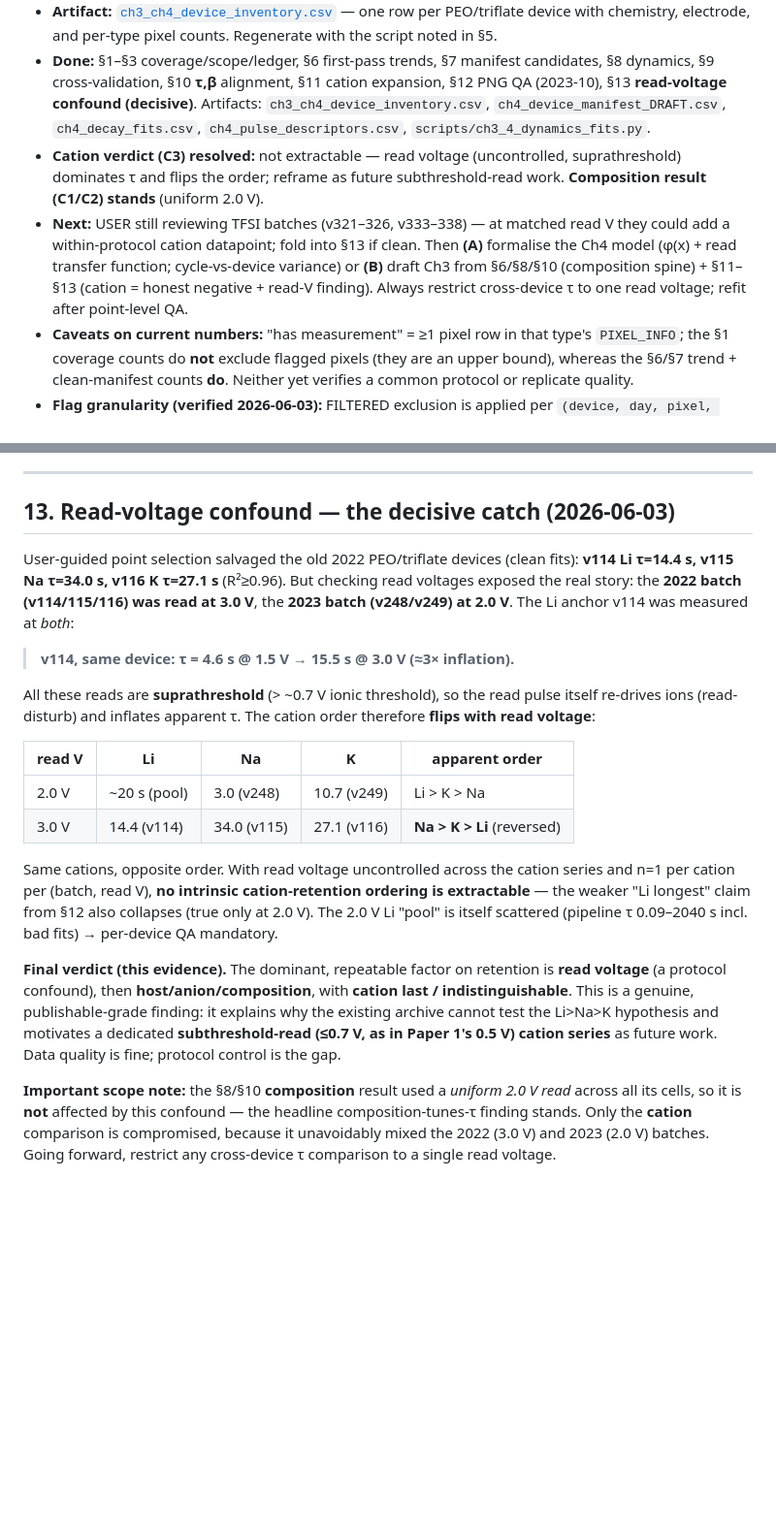
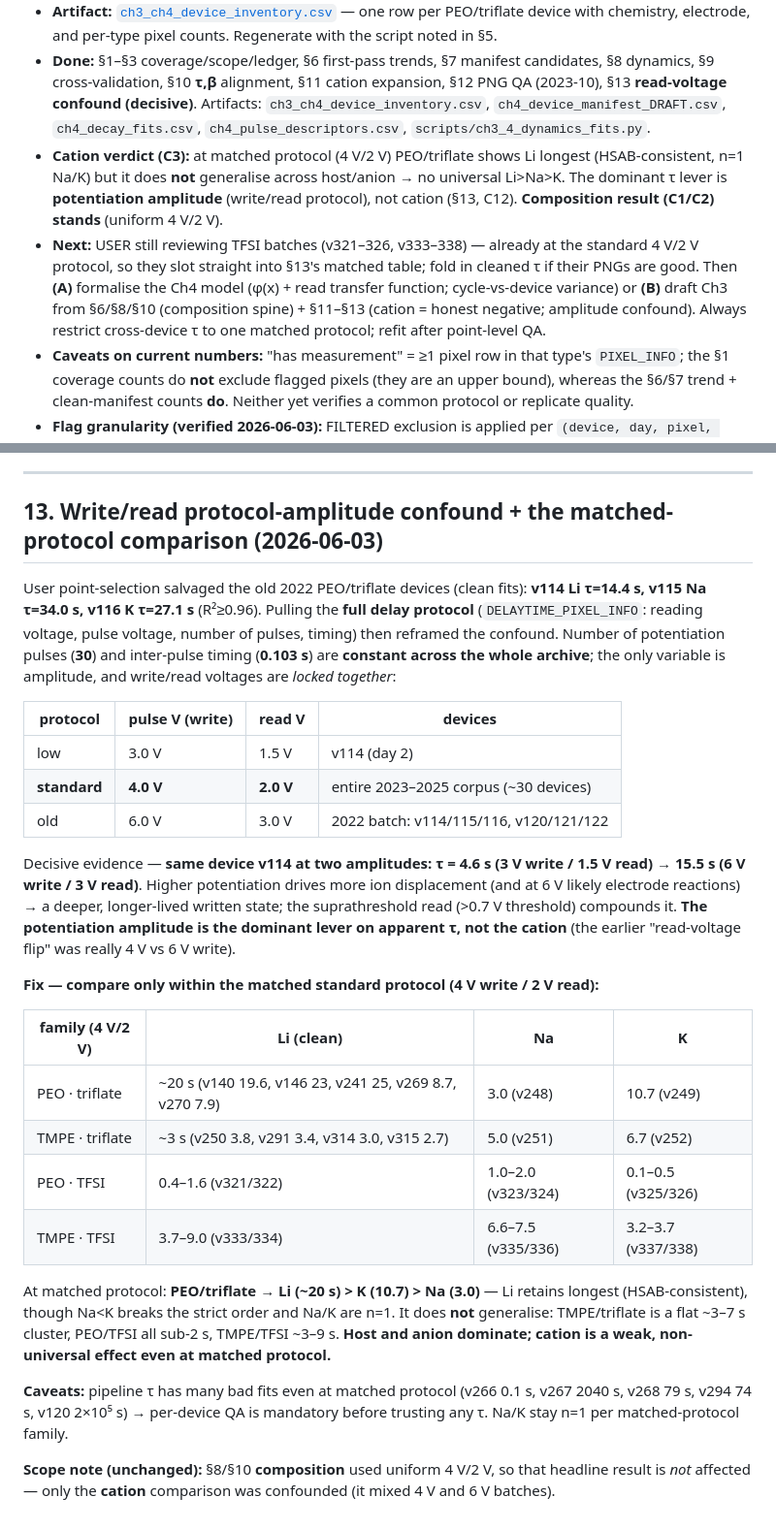
Before and after one commit to carlosdprados/phd-thesis, a Markdown page: handouts/08_chapter3_4_claims_audit.md, 2 parts joined by grey strips. Shown at 97% size. Drawn GitHub-style; blank space fills up the shorter version.

Commit message:
docs(ch3-4): reframe confound as potentiation amplitude (4V vs 6V write, read locked, #pulses/timing constant); add matched-protocol cation table

```diff
--- a/handouts/08_chapter3_4_claims_audit.md
+++ b/handouts/08_chapter3_4_claims_audit.md
@@ -13,8 +13,8 @@
 - **Method:** analysis driven from `Nanomem_Devices_Library/DATABASE` (regenerated May 2025) — `UPDATED_DEVICES_LIBRARY.csv` for chemistry, the `*_PIXEL_INFO.csv` tables for measurement presence, `FILTERED_DEVICES.csv` for erratic-pixel flags. Corpus = **PEO host + triflate salt = 149 devices**.
 - **Artifact:** [`ch3_ch4_device_inventory.csv`](ch3_ch4_device_inventory.csv) — one row per PEO/triflate device with chemistry, electrode, and per-type pixel counts. Regenerate with the script noted in §5.
 - **Done:** §1–§3 coverage/scope/ledger, §6 first-pass trends, §7 manifest candidates, §8 dynamics, §9 cross-validation, §10 **τ,β** alignment, §11 cation expansion, §12 PNG QA (2023-10), §13 **read-voltage confound (decisive)**. Artifacts: `ch3_ch4_device_inventory.csv`, `ch4_device_manifest_DRAFT.csv`, `ch4_decay_fits.csv`, `ch4_pulse_descriptors.csv`, `scripts/ch3_4_dynamics_fits.py`.
-- **Cation verdict (C3) resolved:** not extractable — read voltage (uncontrolled, suprathreshold) dominates τ and flips the order; reframe as future subthreshold-read work. **Composition result (C1/C2) stands** (uniform 2.0 V).
-- **Next:** USER still reviewing TFSI batches (v321–326, v333–338) — at matched read V they could add a within-protocol cation datapoint; fold into §13 if clean. Then **(A)** formalise the Ch4 model (φ(x) + read transfer function; cycle-vs-device variance) or **(B)** draft Ch3 from §6/§8/§10 (composition spine) + §11–§13 (cation = honest negative + read-V finding). Always restrict cross-device τ to one read voltage; refit after point-level QA.
+- **Cation verdict (C3):** at matched protocol (4 V/2 V) PEO/triflate shows Li longest (HSAB-consistent, n=1 Na/K) but it does **not** generalise across host/anion → no universal Li>Na>K. The dominant τ lever is **potentiation amplitude** (write/read protocol), not cation (§13, C12). **Composition result (C1/C2) stands** (uniform 4 V/2 V).
+- **Next:** USER still reviewing TFSI batches (v321–326, v333–338) — already at the standard 4 V/2 V protocol, so they slot straight into §13's matched table; fold in cleaned τ if their PNGs are good. Then **(A)** formalise the Ch4 model (φ(x) + read transfer function; cycle-vs-device variance) or **(B)** draft Ch3 from §6/§8/§10 (composition spine) + §11–§13 (cation = honest negative; amplitude confound). Always restrict cross-device τ to one matched protocol; refit after point-level QA.
 - **Caveats on current numbers:** "has measurement" = ≥1 pixel row in that type's `PIXEL_INFO`; the §1 coverage counts do **not** exclude flagged pixels (they are an upper bound), whereas the §6/§7 trend + clean-manifest counts **do**. Neither yet verifies a common protocol or replicate quality.
 - **Flag granularity (verified 2026-06-03):** FILTERED exclusion is applied per `(device, day, pixel, measurement_type)`, **not** per device — a flag removes only that pixel's that-type aggregate. All **221 flags match a real measurement row (100%)**, partial flagging is preserved (e.g. NM_v009: 6 of 27 HYST pixels dropped, 21 kept), and including `day` is equivalent to `(device, pixel)` for the current flags. **Caveat — flagging is HYST-heavy: 207 HYST vs only 3 PULSES + 11 DELAYTIME flags.** FILTERED has screened almost nothing in PULSES/DELAYTIME, so the decay (τ/β) and potentiation fits must apply their **own** goodness-of-fit + read-disturb screening rather than rely on FILTERED.
 
@@ -295,21 +295,29 @@ The user visually inspected the per-pixel PNGs of the 2023-10 set. Verdicts and
 
 ---
 
-## 13. Read-voltage confound — the decisive catch (2026-06-03)
+## 13. Write/read protocol-amplitude confound + the matched-protocol comparison (2026-06-03)
 
-User-guided point selection salvaged the old 2022 PEO/triflate devices (clean fits): **v114 Li τ=14.4 s, v115 Na τ=34.0 s, v116 K τ=27.1 s** (R²≥0.96). But checking read voltages exposed the real story: the **2022 batch (v114/115/116) was read at 3.0 V**, the **2023 batch (v248/v249) at 2.0 V**. The Li anchor v114 was measured at *both*:
+User point-selection salvaged the old 2022 PEO/triflate devices (clean fits): **v114 Li τ=14.4 s, v115 Na τ=34.0 s, v116 K τ=27.1 s** (R²≥0.96). Pulling the **full delay protocol** (`DELAYTIME_PIXEL_INFO`: reading voltage, pulse voltage, number of pulses, timing) then reframed the confound. Number of potentiation pulses (**30**) and inter-pulse timing (**0.103 s**) are **constant across the whole archive**; the only variable is amplitude, and write/read voltages are *locked together*:
 
-> **v114, same device: τ = 4.6 s @ 1.5 V → 15.5 s @ 3.0 V (≈3× inflation).**
+| protocol | pulse V (write) | read V | devices |
+| --- | --- | --- | --- |
+| low | 3.0 V | 1.5 V | v114 (day 2) |
+| **standard** | **4.0 V** | **2.0 V** | entire 2023–2025 corpus (~30 devices) |
+| old | 6.0 V | 3.0 V | 2022 batch: v114/115/116, v120/121/122 |
 
-All these reads are **suprathreshold** (> ~0.7 V ionic threshold), so the read pulse itself re-drives ions (read-disturb) and inflates apparent τ. The cation order therefore **flips with read voltage**:
+Decisive evidence — **same device v114 at two amplitudes: τ = 4.6 s (3 V write / 1.5 V read) → 15.5 s (6 V write / 3 V read)**. Higher potentiation drives more ion displacement (and at 6 V likely electrode reactions) → a deeper, longer-lived written state; the suprathreshold read (>0.7 V threshold) compounds it. **The potentiation amplitude is the dominant lever on apparent τ, not the cation** (the earlier "read-voltage flip" was really 4 V vs 6 V write).
 
-| read V | Li | Na | K | apparent order |
-| --- | --- | --- | --- | --- |
-| 2.0 V | ~20 s (pool) | 3.0 (v248) | 10.7 (v249) | Li > K > Na |
-| 3.0 V | 14.4 (v114) | 34.0 (v115) | 27.1 (v116) | **Na > K > Li** (reversed) |
+**Fix — compare only within the matched standard protocol (4 V write / 2 V read):**
 
-Same cations, opposite order. With read voltage uncontrolled across the cation series and n=1 per cation per (batch, read V), **no intrinsic cation-retention ordering is extractable** — the weaker "Li longest" claim from §12 also collapses (true only at 2.0 V). The 2.0 V Li "pool" is itself scattered (pipeline τ 0.09–2040 s incl. bad fits) → per-device QA mandatory.
+| family (4 V/2 V) | Li (clean) | Na | K |
+| --- | --- | --- | --- |
+| PEO · triflate | ~20 s (v140 19.6, v146 23, v241 25, v269 8.7, v270 7.9) | 3.0 (v248) | 10.7 (v249) |
+| TMPE · triflate | ~3 s (v250 3.8, v291 3.4, v314 3.0, v315 2.7) | 5.0 (v251) | 6.7 (v252) |
+| PEO · TFSI | 0.4–1.6 (v321/322) | 1.0–2.0 (v323/324) | 0.1–0.5 (v325/326) |
+| TMPE · TFSI | 3.7–9.0 (v333/334) | 6.6–7.5 (v335/336) | 3.2–3.7 (v337/338) |
 
-**Final verdict (this evidence).** The dominant, repeatable factor on retention is **read voltage** (a protocol confound), then **host/anion/composition**, with **cation last / indistinguishable**. This is a genuine, publishable-grade finding: it explains why the existing archive cannot test the Li>Na>K hypothesis and motivates a dedicated **subthreshold-read (≤0.7 V, as in Paper 1's 0.5 V) cation series** as future work. Data quality is fine; protocol control is the gap.
+At matched protocol: **PEO/triflate → Li (~20 s) > K (10.7) > Na (3.0)** — Li retains longest (HSAB-consistent), though Na<K breaks the strict order and Na/K are n=1. It does **not** generalise: TMPE/triflate is a flat ~3–7 s cluster, PEO/TFSI all sub-2 s, TMPE/TFSI ~3–9 s. **Host and anion dominate; cation is a weak, non-universal effect even at matched protocol.**
 
-**Important scope note:** the §8/§10 **composition** result used a *uniform 2.0 V read* across all its cells, so it is **not** affected by this confound — the headline composition-tunes-τ finding stands. Only the **cation** comparison is compromised, because it unavoidably mixed the 2022 (3.0 V) and 2023 (2.0 V) batches. Going forward, restrict any cross-device τ comparison to a single read voltage.
+**Caveats:** pipeline τ has many bad fits even at matched protocol (v266 0.1 s, v267 2040 s, v268 79 s, v294 74 s, v120 2×10⁵ s) → per-device QA is mandatory before trusting any τ. Na/K stay n=1 per matched-protocol family.
+
+**Scope note (unchanged):** §8/§10 **composition** used uniform 4 V/2 V, so that headline result is *not* affected — only the **cation** comparison was confounded (it mixed 4 V and 6 V batches).
```
Also changed, not shown: other parts of handouts/08_chapter3_4_claims_audit.md (+2 -2 lines).
